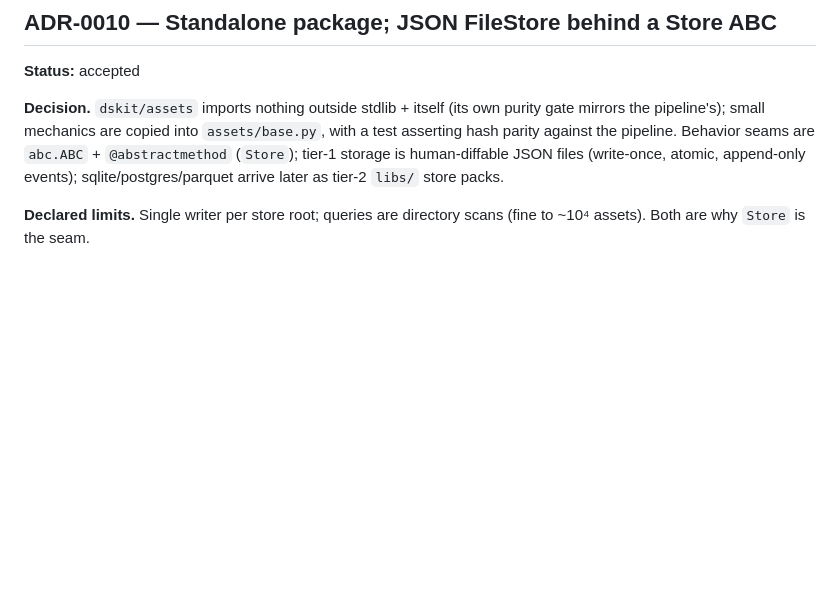
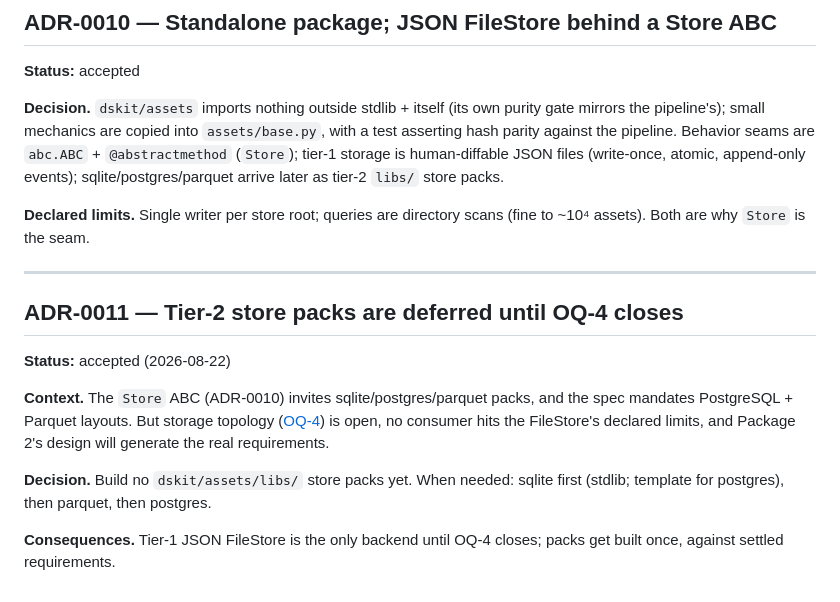
Before and after one commit to gdrusse/dskit, a Markdown page: docs/architecture/decision-log.md, the part around the change. Rendered like a GitHub page; blank space fills up the shorter version.

Commit message:
docs: ADR-0011 — defer tier-2 store packs pending OQ-4
Co-Authored-By: Claude Fable 5 <noreply@anthropic.com>

```diff
--- a/docs/architecture/decision-log.md
+++ b/docs/architecture/decision-log.md
@@ -190,3 +190,20 @@ sqlite/postgres/parquet arrive later as tier-2 `libs/` store packs.
 
 **Declared limits.** Single writer per store root; queries are directory scans
 (fine to ~10⁴ assets). Both are why `Store` is the seam.
+
+---
+
+## ADR-0011 — Tier-2 store packs are deferred until OQ-4 closes
+
+**Status:** accepted (2026-08-22)
+
+**Context.** The `Store` ABC (ADR-0010) invites sqlite/postgres/parquet packs,
+and the spec mandates PostgreSQL + Parquet layouts. But storage topology
+([OQ-4](open-questions.md#oq-4)) is open, no consumer hits the FileStore's
+declared limits, and Package 2's design will generate the real requirements.
+
+**Decision.** Build no `dskit/assets/libs/` store packs yet. When needed:
+sqlite first (stdlib; template for postgres), then parquet, then postgres.
+
+**Consequences.** Tier-1 JSON FileStore is the only backend until OQ-4 closes;
+packs get built once, against settled requirements.
```
